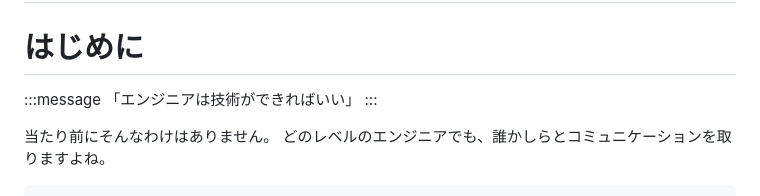
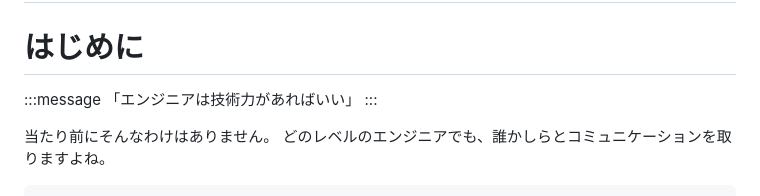
Before and after one commit to taiga248/zenn-output, a Markdown page: articles/engineer-communication-skills.md, the part around the change. Drawn GitHub-style.

Commit message:
chore: 言い回し修正

```diff
--- a/articles/engineer-communication-skills.md
+++ b/articles/engineer-communication-skills.md
@@ -12,7 +12,7 @@ publication_name: "sonicmoov"
 # はじめに
 
 :::message
-「エンジニアは技術ができればいい」
+「エンジニアは技術力があればいい」
 :::
 
 当たり前にそんなわけはありません。
```
